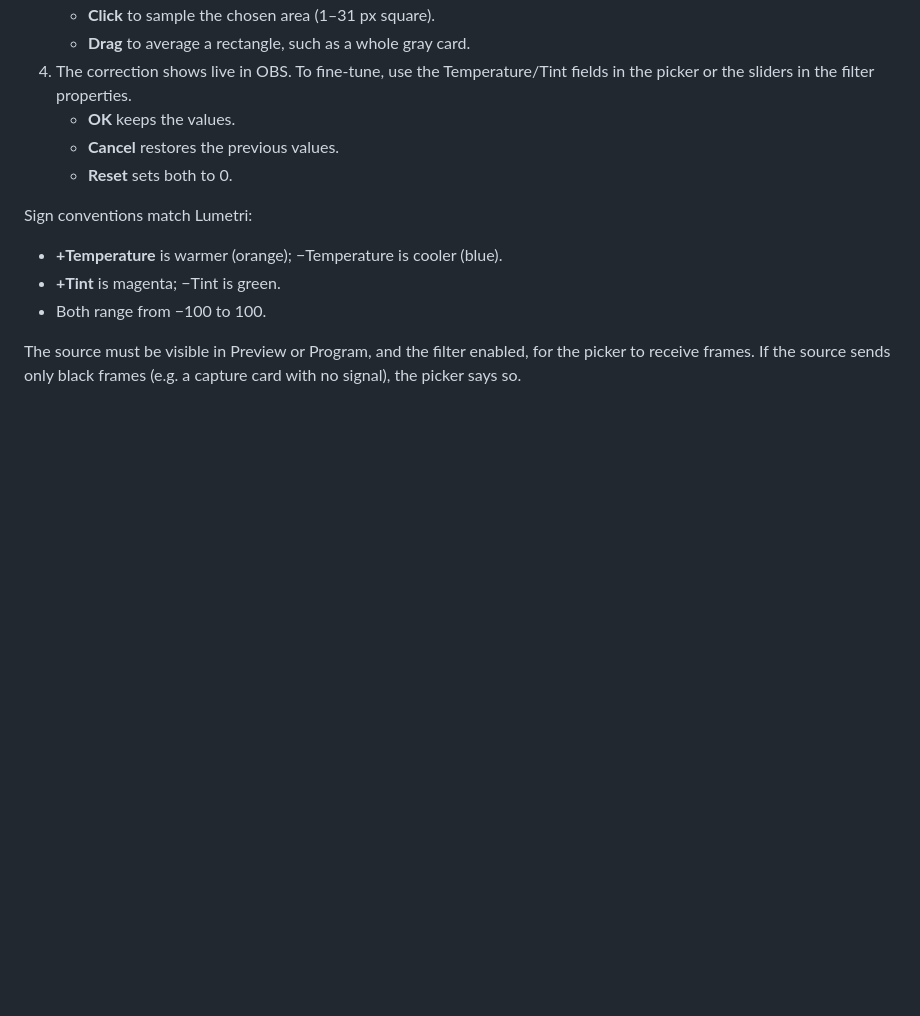
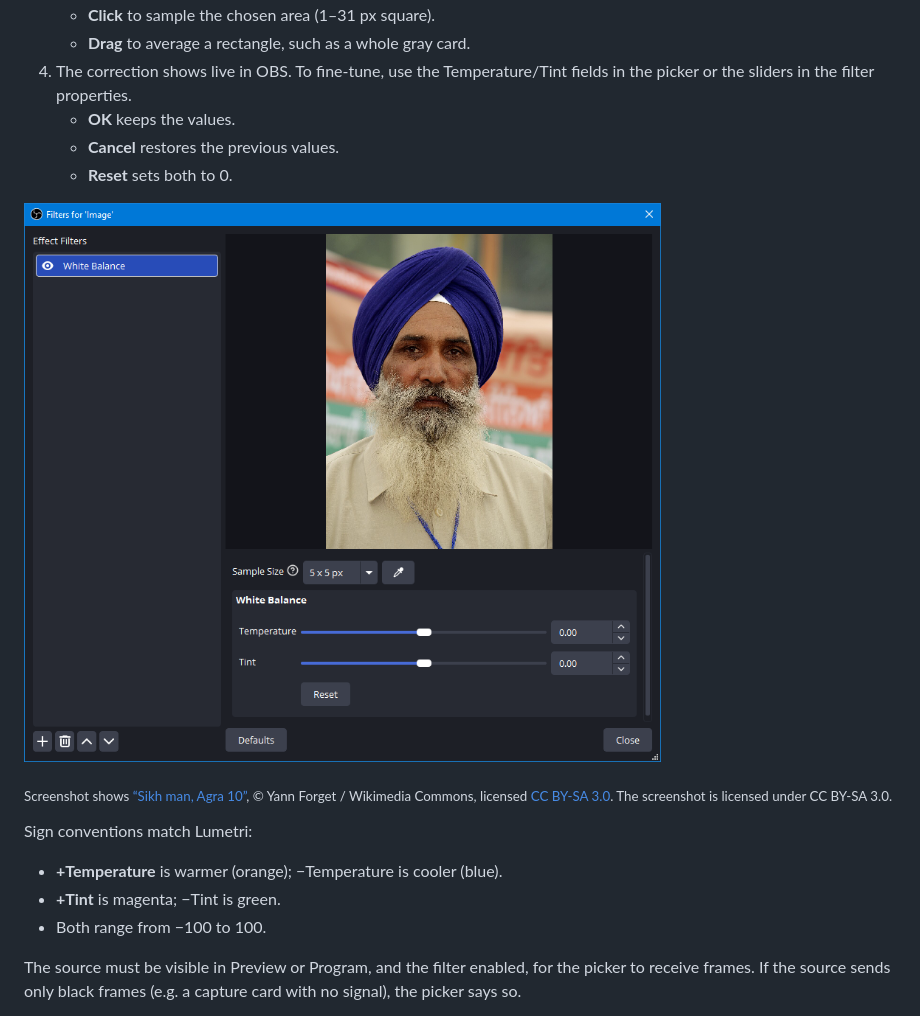
Before and after one commit to Armitage64/obs-whitebalance, a Markdown page: README.md, the part around the change. Drawn GitHub-style; pictures changed too: docs/images/filter-panel.png (added); blank space fills up the shorter version.

Commit message:
README: add filter panel screenshot
Co-Authored-By: Claude Opus 5.5 <noreply@anthropic.com>

```diff
--- a/README.md
+++ b/README.md
@@ -19,6 +19,10 @@ Download the latest build for macOS (universal: Apple Silicon and Intel) or Wind
    - **OK** keeps the values.
    - **Cancel** restores the previous values.
    - **Reset** sets both to 0.
+
+![The White Balance filter in OBS's Filters window: the eyedropper button next to the Sample Size dropdown, and Temperature and Tint sliders with spin boxes and a Reset button](docs/images/filter-panel.png)
+
+<sub>Screenshot shows [“Sikh man, Agra 10”](https://commons.wikimedia.org/wiki/File:Sikh_man,_Agra_10.jpg), © Yann Forget / Wikimedia Commons, licensed [CC BY-SA 3.0](https://creativecommons.org/licenses/by-sa/3.0/). The screenshot is licensed under CC BY-SA 3.0.</sub>
 
 Sign conventions match Lumetri:
 - **+Temperature** is warmer (orange); −Temperature is cooler (blue).
```
